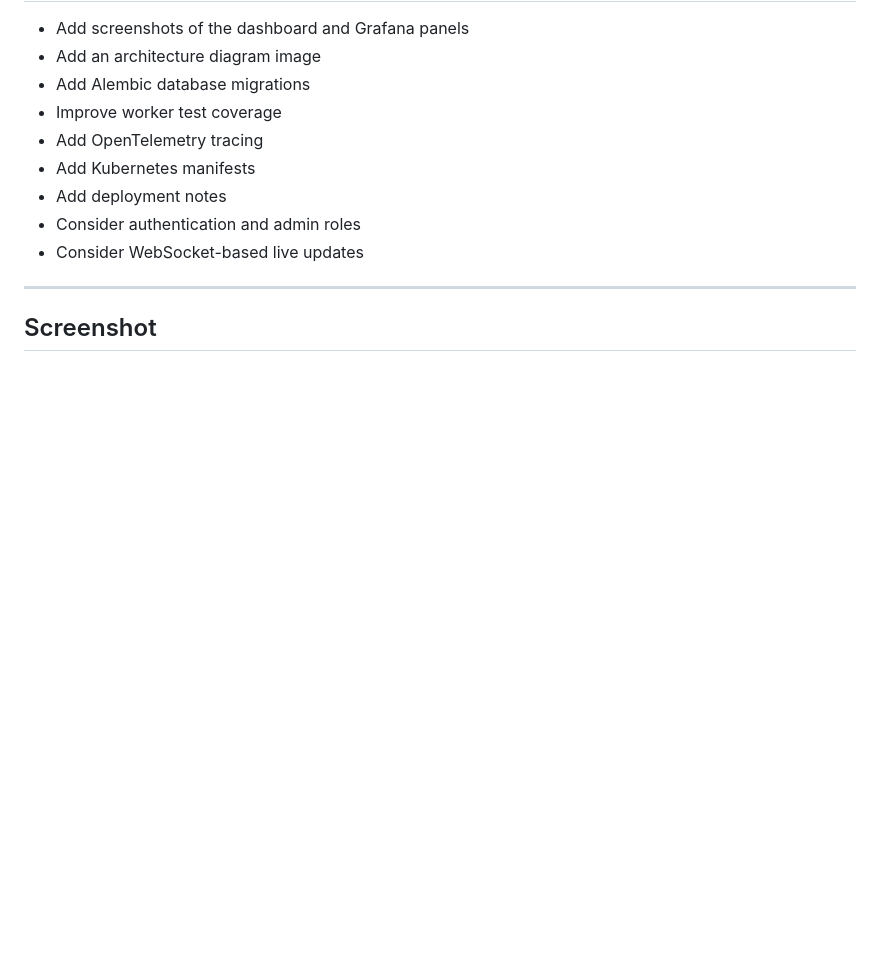
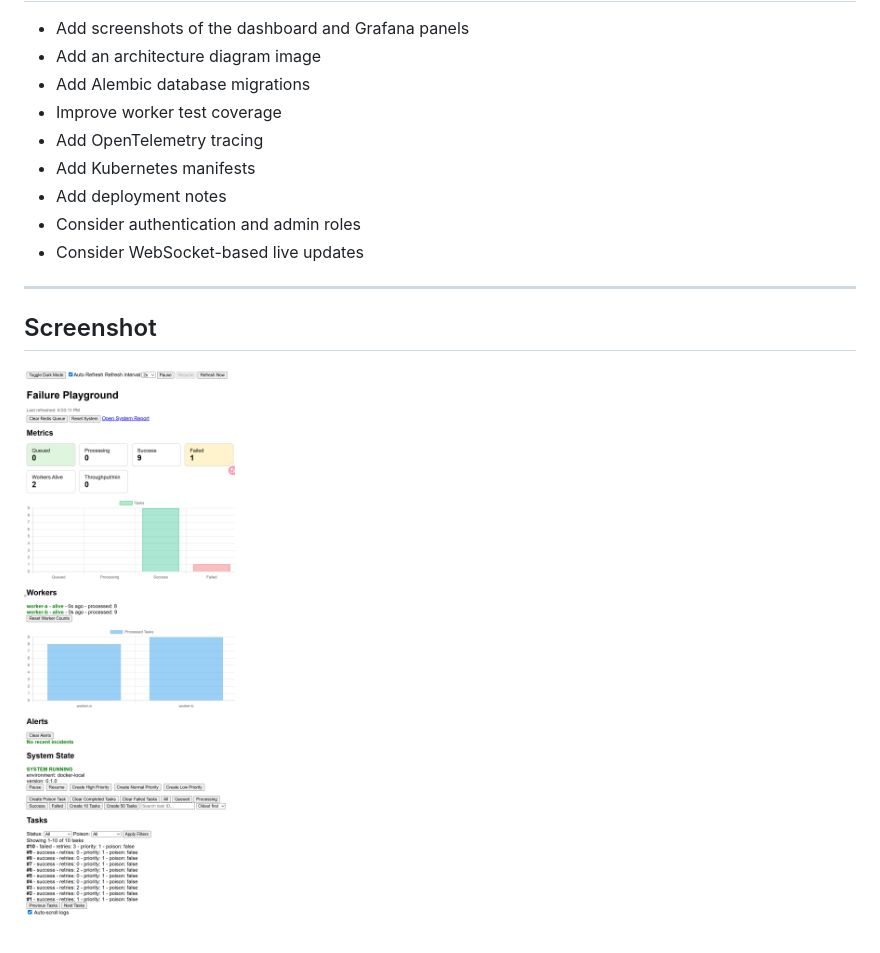
Before and after one commit to hmintopia03/failure-playground, a Markdown page: README.md, the part around the change. Drawn GitHub-style; pictures changed too: backend/dashboard.png; blank space fills up the shorter version.

Commit message:
dashboard

```diff
--- a/README.md
+++ b/README.md
@@ -381,3 +381,5 @@ The remaining work is mostly production hardening, documentation polish, and dep
 ---
 
 ## Screenshot
+
+![Failure Playground dashboard](backend/dashboard.png)
```
Also changed, not shown: backend/image.png (deleted), 3 other files.
